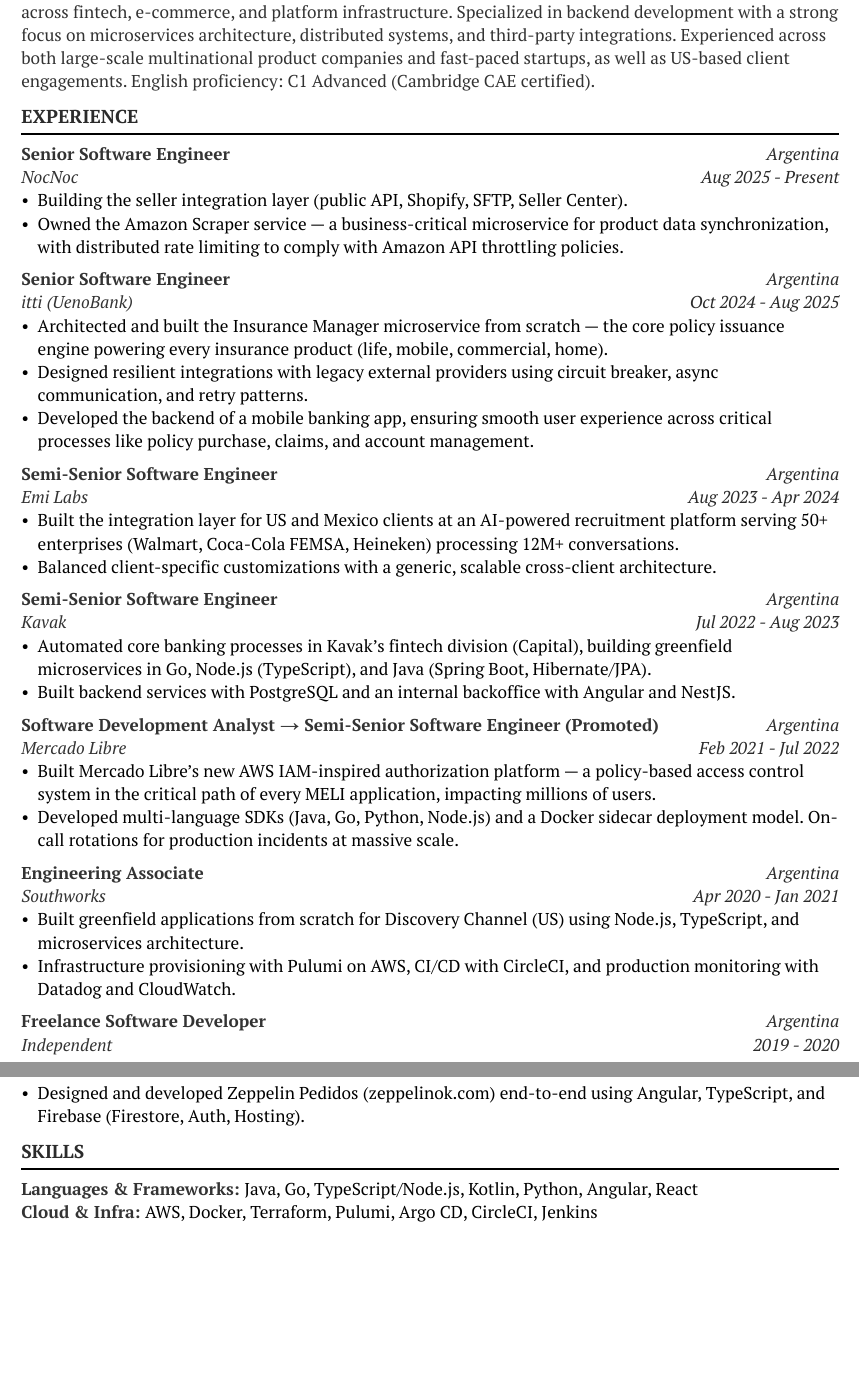
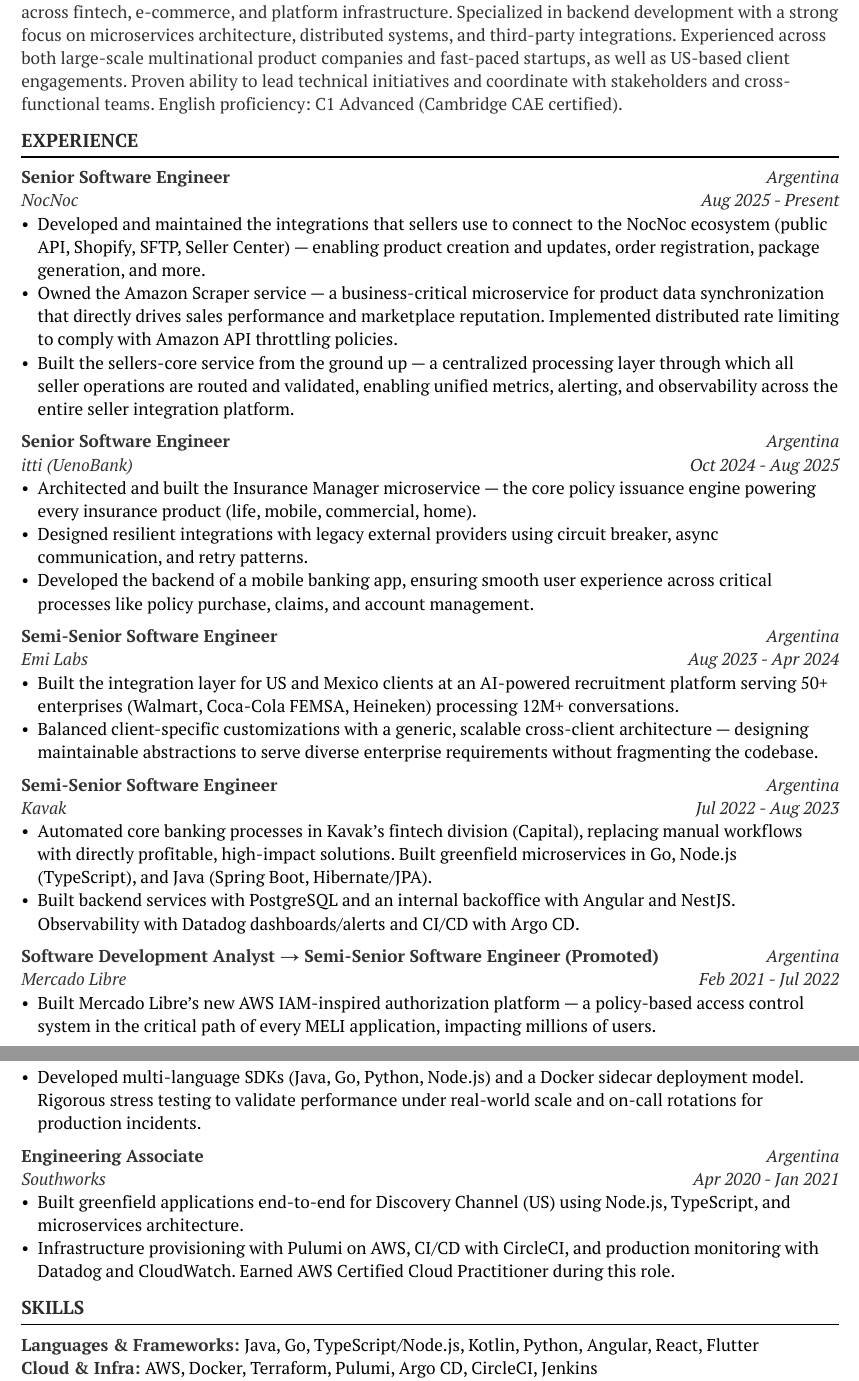
Before and after one commit to onofrimelisa/onofrimelisa.github.io, a Typst document (resume/silver-dev-cv/cv.typ): two parts of pages 1 and 2 of 2, joined at a grey line, cut so that both start at the same text, the shorter picture padded with empty space. The pictures show the PDF file resume/silver-dev-cv/cv.pdf that the author committed with the source.

Commit message:
Enhance full CV: update experience bullets, skills, and about me
- NocNoc: rewrite bullets with seller ecosystem integrations, sellers-core service, and Amazon Scraper
- UenoBank: add mobile backend UX bullet, leadership mention in about me
- Emi Labs: expand cross-client architecture details
- Kavak: add business impact and observability/CI details
- Mercado Libre: add stress testing
- Southworks: add AWS certification earned during role
- Skills: add Flutter, Terraform, Key-Value Store, Grafana, Graylog, SOLID, Design Patterns, Spec-Driven Development, Event-Driven Design
- Remove Freelance experience, diversify "from scratch" phrasing

Co-Authored-By: Claude Opus 4.6 <noreply@anthropic.com>

```diff
--- a/resume/silver-dev-cv/cv.typ
+++ b/resume/silver-dev-cv/cv.typ
@@ -17,7 +17,7 @@
 
 // About
 #section[About Me]
-#descript[Senior Software Engineer with 6+ years of experience designing, building, and shipping production systems across fintech, e-commerce, and platform infrastructure. Specialized in backend development with a strong focus on microservices architecture, distributed systems, and third-party integrations. Experienced across both large-scale multinational product companies and fast-paced startups, as well as US-based client engagements. English proficiency: C1 Advanced (Cambridge CAE certified).]
+#descript[Senior Software Engineer with 6+ years of experience designing, building, and shipping production systems across fintech, e-commerce, and platform infrastructure. Specialized in backend development with a strong focus on microservices architecture, distributed systems, and third-party integrations. Experienced across both large-scale multinational product companies and fast-paced startups, as well as US-based client engagements. Proven ability to lead technical initiatives and coordinate with stakeholders and cross-functional teams. English proficiency: C1 Advanced (Cambridge CAE certified).]
 
 #sectionsep
 // Experience
@@ -29,8 +29,9 @@
   location: "Argentina",
   date: "Aug 2025 - Present",
   description: [
-    - Building the seller integration layer (public API, Shopify, SFTP, Seller Center).
-    - Owned the Amazon Scraper service — a business-critical microservice for product data synchronization, with distributed rate limiting to comply with Amazon API throttling policies.
+    - Developed and maintained the integrations that sellers use to connect to the NocNoc ecosystem (public API, Shopify, SFTP, Seller Center) — enabling product creation and updates, order registration, package generation, and more.
+    - Owned the Amazon Scraper service — a business-critical microservice for product data synchronization that directly drives sales performance and marketplace reputation. Implemented distributed rate limiting to comply with Amazon API throttling policies.
+    - Built the sellers-core service from the ground up — a centralized processing layer through which all seller operations are routed and validated, enabling unified metrics, alerting, and observability across the entire seller integration platform.
   ],
 )
 
@@ -40,7 +41,7 @@
   location: "Argentina",
   date: "Oct 2024 - Aug 2025",
   description: [
-    - Architected and built the Insurance Manager microservice from scratch — the core policy issuance engine powering every insurance product (life, mobile, commercial, home).
+    - Architected and built the Insurance Manager microservice — the core policy issuance engine powering every insurance product (life, mobile, commercial, home).
     - Designed resilient integrations with legacy external providers using circuit breaker, async communication, and retry patterns.
     - Developed the backend of a mobile banking app, ensuring smooth user experience across critical processes like policy purchase, claims, and account management.
   ],
@@ -53,7 +54,7 @@
   date: "Aug 2023 - Apr 2024",
   description: [
     - Built the integration layer for US and Mexico clients at an AI-powered recruitment platform serving 50+ enterprises (Walmart, Coca-Cola FEMSA, Heineken) processing 12M+ conversations.
-    - Balanced client-specific customizations with a generic, scalable cross-client architecture.
+    - Balanced client-specific customizations with a generic, scalable cross-client architecture — designing maintainable abstractions to serve diverse enterprise requirements without fragmenting the codebase.
   ],
 )
 
@@ -63,8 +64,8 @@
   location: "Argentina",
   date: "Jul 2022 - Aug 2023",
   description: [
-    - Automated core banking processes in Kavak's fintech division (Capital), building greenfield microservices in Go, Node.js (TypeScript), and Java (Spring Boot, Hibernate/JPA).
-    - Built backend services with PostgreSQL and an internal backoffice with Angular and NestJS.
+    - Automated core banking processes in Kavak's fintech division (Capital), replacing manual workflows with directly profitable, high-impact solutions. Built greenfield microservices in Go, Node.js (TypeScript), and Java (Spring Boot, Hibernate/JPA).
+    - Built backend services with PostgreSQL and an internal backoffice with Angular and NestJS. Observability with Datadog dashboards/alerts and CI/CD with Argo CD.
   ],
 )
 
@@ -75,7 +76,7 @@
   date: "Feb 2021 - Jul 2022",
   description: [
     - Built Mercado Libre's new AWS IAM-inspired authorization platform — a policy-based access control system in the critical path of every MELI application, impacting millions of users.
-    - Developed multi-language SDKs (Java, Go, Python, Node.js) and a Docker sidecar deployment model. On-call rotations for production incidents at massive scale.
+    - Developed multi-language SDKs (Java, Go, Python, Node.js) and a Docker sidecar deployment model. Rigorous stress testing to validate performance under real-world scale and on-call rotations for production incidents.
   ],
 )
 
@@ -85,26 +86,17 @@
   location: "Argentina",
   date: "Apr 2020 - Jan 2021",
   description: [
-    - Built greenfield applications from scratch for Discovery Channel (US) using Node.js, TypeScript, and microservices architecture.
-    - Infrastructure provisioning with Pulumi on AWS, CI/CD with CircleCI, and production monitoring with Datadog and CloudWatch.
+    - Built greenfield applications end-to-end for Discovery Channel (US) using Node.js, TypeScript, and microservices architecture.
+    - Infrastructure provisioning with Pulumi on AWS, CI/CD with CircleCI, and production monitoring with Datadog and CloudWatch. Earned AWS Certified Cloud Practitioner during this role.
   ],
 )
 
-#job(
-  position: "Freelance Software Developer",
-  institution: [Independent],
-  location: "Argentina",
-  date: "2019 - 2020",
-  description: [
-    - Designed and developed Zeppelin Pedidos (zeppelinok.com) end-to-end using Angular, TypeScript, and Firebase (Firestore, Auth, Hosting).
-  ],
-)
 
 #sectionsep
 #section("Skills")
 #oneline-title-item(
   title: "Languages & Frameworks",
-  content: [Java, Go, TypeScript/Node.js, Kotlin, Python, Angular, React],
+  content: [Java, Go, TypeScript/Node.js, Kotlin, Python, Angular, React, Flutter],
 )
 #oneline-title-item(
   title: "Cloud & Infra",
```
Also changed, not shown: resume/silver-dev-cv/cv.pdf, resume/silver-dev-cv/cv.typ (2 more changed lines).
